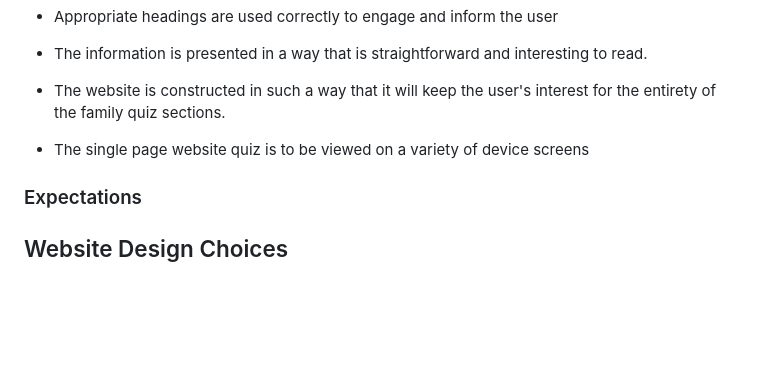
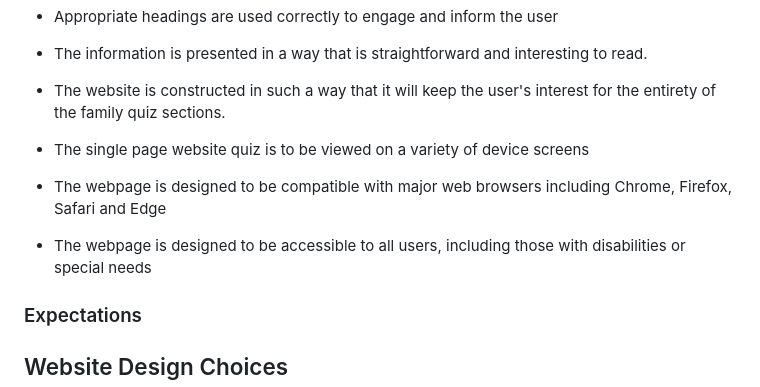
Before and after one commit to rosg150498/family-quiz, a Markdown page: README.md, the part around the change. Rendered like a GitHub page; blank space fills up the shorter version.

Commit message:
Add Requirements changes to readme

```diff
--- a/README.md
+++ b/README.md
@@ -76,6 +76,10 @@ The objective of this one-page game quiz website is to provide users with the op
 
 * The single page website quiz is to be viewed on a variety of device screens
 
+* The webpage is designed to be compatible with major web browsers including Chrome, Firefox, Safari and Edge
+
+* The webpage is designed to be accessible to all users, including those with disabilities or special needs
+
 ### Expectations
 
 ## Website Design Choices
```
